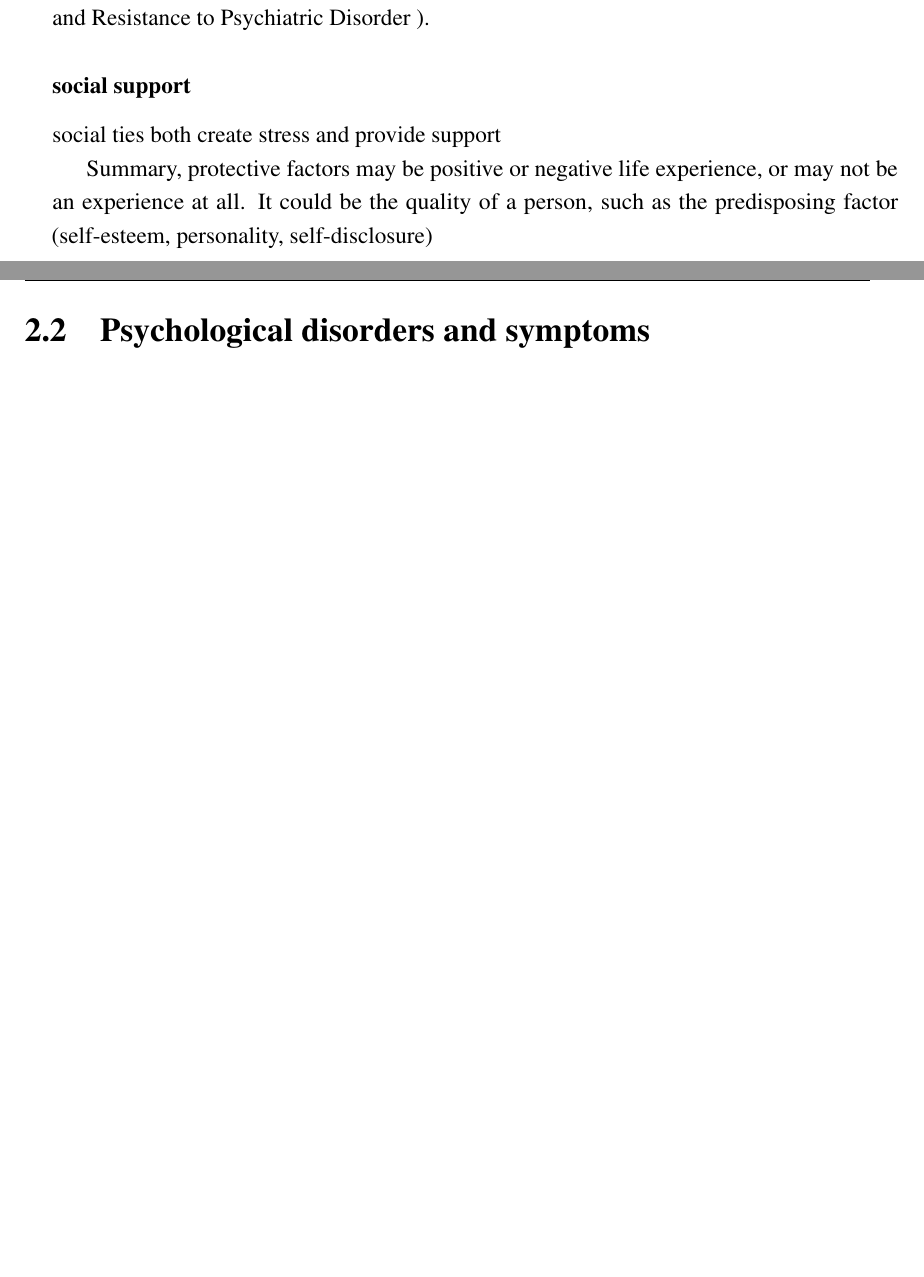
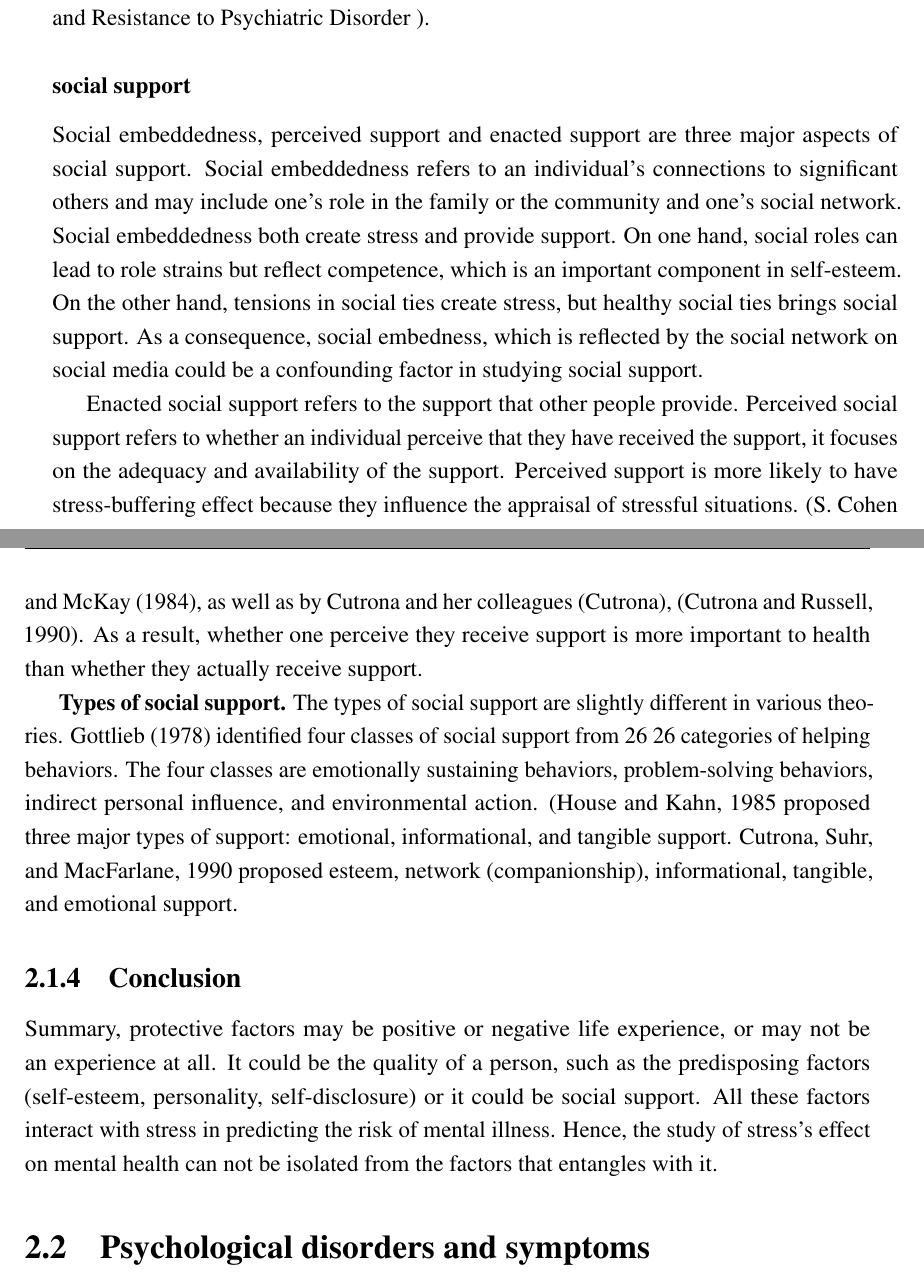
Before and after one commit to luciasalar/The-Psychology-of-Social-Media-Technology, a LaTeX thesis (thesis.tex, which reads Chapter2/chapter2.tex): two parts of pages 19 and 20 of 28, joined at a grey line, cut so that both start at the same text, the shorter picture padded with empty space. Compiled offline with pdfLaTeX.

Commit message:
protective factor

```diff
--- a/Chapter2/chapter2.tex
+++ b/Chapter2/chapter2.tex
@@ -110,11 +110,19 @@ People's cognition affect their appraisal of their ability to cope with the adve
 
 
 \subsubsection{social support}
-social ties both create stress and provide support
+
+Social embeddedness, perceived support and enacted support are three major aspects of social support.
+Social embeddedness refers to an individual's connections to significant others and may include one's role in the family or the community and one's social network. Social embeddedness both create stress and provide support. On one hand, social roles can lead to role strains but reflect competence, which is an important component in self-esteem. On the other hand, tensions in social ties create stress, but healthy social ties brings social support. As a consequence, social embedness, which is reflected by the social network on social media could be a confounding factor in studying social support.
+
+Enacted social support refers to the support that other people provide. Perceived social support refers to whether an individual perceive that they have received the support, it focuses on the adequacy and availability of the support.  Perceived support is more likely to have stress-buffering effect because they influence the appraisal of stressful situations. (S. Cohen and McKay (1984), as well as by Cutrona and her colleagues (Cutrona), (Cutrona
+and Russell, 1990). As a result, whether one perceive they receive support is more important to health than whether they actually receive support.
 
 
+\textbf{Types of social support.} The types of social support are slightly different in various theories. Gottlieb (1978) identified four classes of social support from 26  26 categories of helping behaviors. The four classes are emotionally sustaining behaviors, problem-solving behaviors, indirect personal influence, and environmental action. (House and Kahn, 1985 proposed three major types of support: emotional, informational, and tangible support. Cutrona, Suhr, and MacFarlane, 1990 proposed esteem, network (companionship), informational, tangible, and emotional support.
 
-Summary, protective factors may be positive or negative life experience, or may not be an experience at all. It could be the quality of a person, such as the predisposing factor  (self-esteem, personality, self-disclosure)
+
+\subsection{Conclusion}
+Summary, protective factors may be positive or negative life experience, or may not be an experience at all. It could be the quality of a person, such as the predisposing factors (self-esteem, personality, self-disclosure) or it could be social support. All these factors interact with stress in predicting the risk of mental illness. Hence, the study of stress's effect on mental health can not be isolated from the factors that entangles with it.
 
 
 \section{Psychological disorders and symptoms}
```
